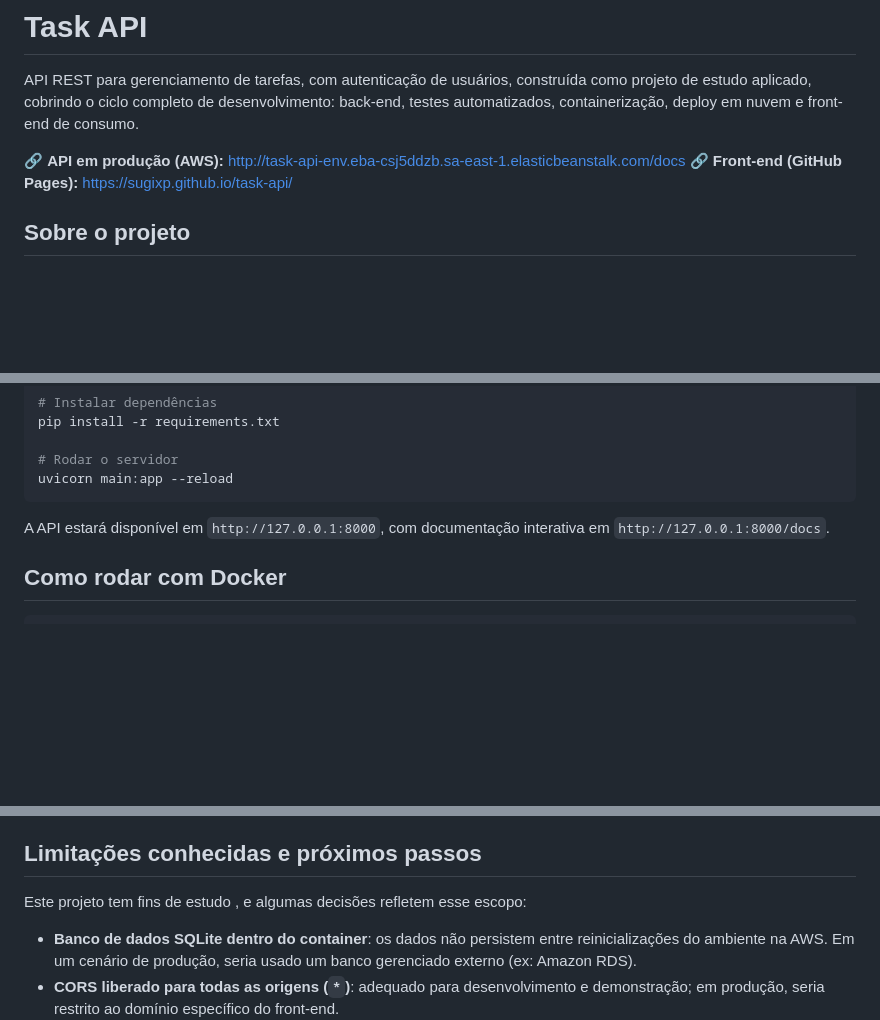
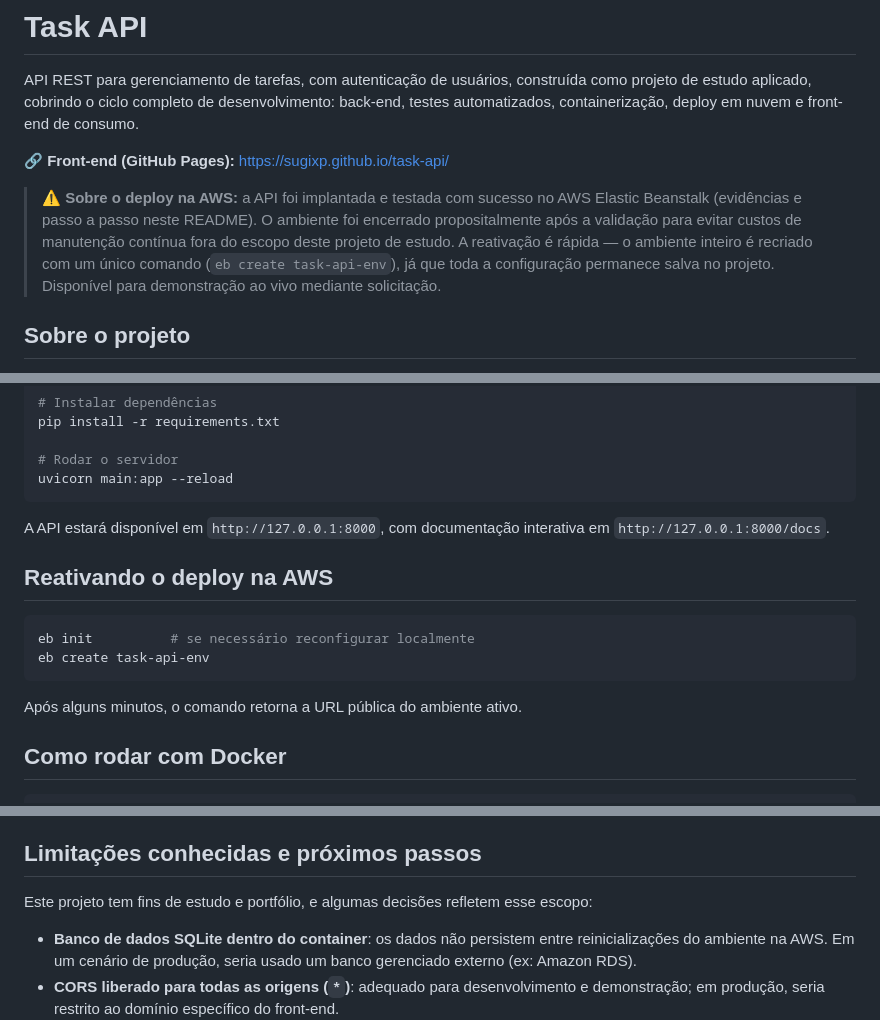
Before and after one commit to sugixp/task-api, a Markdown page: README.md, 3 parts joined by grey strips. Drawn GitHub-style; blank space fills up the shorter version.

Commit message:
Atualiza README após encerramento do ambiente AWS

````diff
--- a/README.md
+++ b/README.md
@@ -2,8 +2,9 @@
 
 API REST para gerenciamento de tarefas, com autenticação de usuários, construída como projeto de estudo aplicado, cobrindo o ciclo completo de desenvolvimento: back-end, testes automatizados, containerização, deploy em nuvem e front-end de consumo.
 
-🔗 **API em produção (AWS):** http://task-api-env.eba-csj5ddzb.sa-east-1.elasticbeanstalk.com/docs
 🔗 **Front-end (GitHub Pages):** https://sugixp.github.io/task-api/
+
+> ⚠️ **Sobre o deploy na AWS:** a API foi implantada e testada com sucesso no AWS Elastic Beanstalk (evidências e passo a passo neste README). O ambiente foi encerrado propositalmente após a validação para evitar custos de manutenção contínua fora do escopo deste projeto de estudo. A reativação é rápida — o ambiente inteiro é recriado com um único comando (`eb create task-api-env`), já que toda a configuração permanece salva no projeto. Disponível para demonstração ao vivo mediante solicitação.
 
 ## Sobre o projeto
 
@@ -72,6 +73,15 @@ uvicorn main:app --reload
 
 A API estará disponível em `http://127.0.0.1:8000`, com documentação interativa em `http://127.0.0.1:8000/docs`.
 
+## Reativando o deploy na AWS
+
+```bash
+eb init          # se necessário reconfigurar localmente
+eb create task-api-env
+```
+
+Após alguns minutos, o comando retorna a URL pública do ambiente ativo.
+
 ## Como rodar com Docker
 
 ```bash
@@ -103,7 +113,7 @@ Uma interface simples em HTML, CSS e JavaScript puro consome a API para demonstr
 
 ## Limitações conhecidas e próximos passos
 
-Este projeto tem fins de estudo , e algumas decisões refletem esse escopo:
+Este projeto tem fins de estudo e portfólio, e algumas decisões refletem esse escopo:
 
 - **Banco de dados SQLite dentro do container**: os dados não persistem entre reinicializações do ambiente na AWS. Em um cenário de produção, seria usado um banco gerenciado externo (ex: Amazon RDS).
 - **CORS liberado para todas as origens (`*`)**: adequado para desenvolvimento e demonstração; em produção, seria restrito ao domínio específico do front-end.
````
